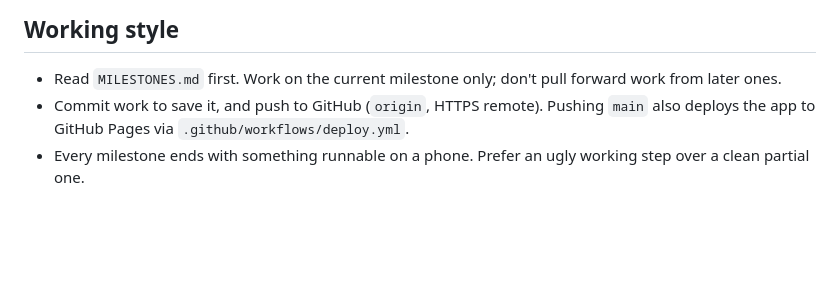
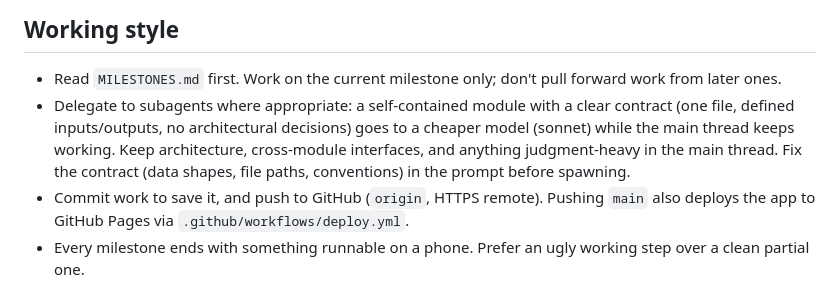
Before and after one commit to moowiz/cube-trainer, a Markdown page: CLAUDE.md, the part around the change. Rendered like a GitHub page; blank space fills up the shorter version.

Commit message:
CLAUDE.md: delegate self-contained modules to subagents
Co-Authored-By: Claude Fable 5 <noreply@anthropic.com>

```diff
--- a/CLAUDE.md
+++ b/CLAUDE.md
@@ -61,6 +61,12 @@ MILESTONES.md
 ## Working style
 
 - Read `MILESTONES.md` first. Work on the current milestone only; don't pull forward work from later ones.
+- Delegate to subagents where appropriate: a self-contained module with a
+  clear contract (one file, defined inputs/outputs, no architectural
+  decisions) goes to a cheaper model (sonnet) while the main thread keeps
+  working. Keep architecture, cross-module interfaces, and anything
+  judgment-heavy in the main thread. Fix the contract (data shapes, file
+  paths, conventions) in the prompt before spawning.
 - Commit work to save it, and push to GitHub (`origin`, HTTPS remote). Pushing `main` also deploys the app to GitHub Pages via `.github/workflows/deploy.yml`.
 - Every milestone ends with something runnable on a phone. Prefer an ugly working step over a clean partial one.
 - When a step is ambiguous (thresholds, model size, frame rate), pick a sensible default, note it in a `// DECISION:` comment, and move on. Don't stop to ask.
```
